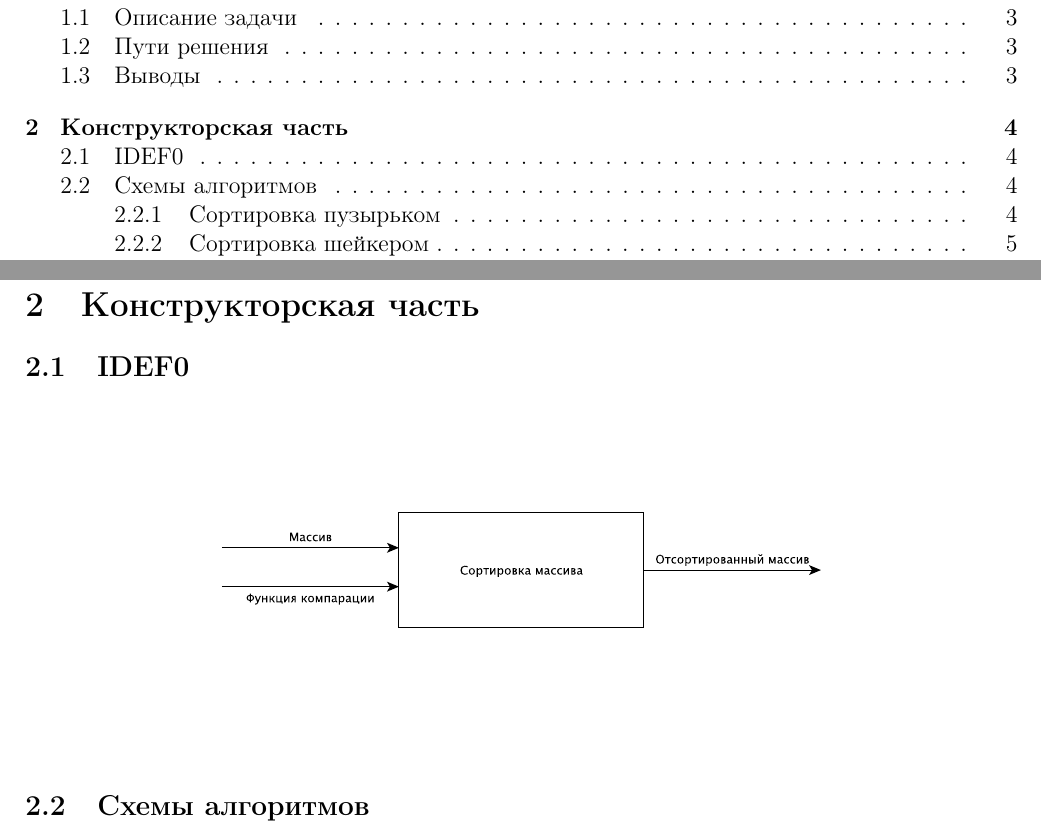
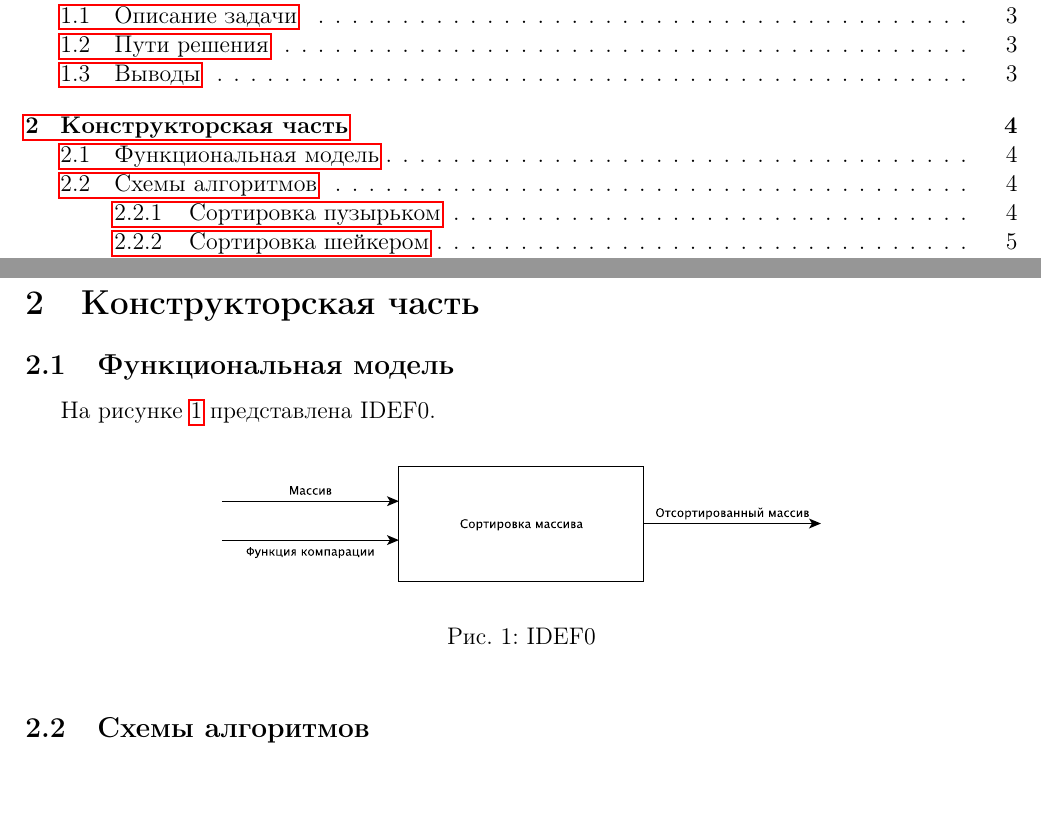
Before and after one commit to bmstu-ics7/analysis-of-algorithms, a LaTeX document (lab_03/report.tex): two parts of pages 2 and 5 of 14, joined at a grey line, cut so that both start at the same text. Compiled offline with pdfLaTeX.

Commit message:
EDIT: report for lab_03

```diff
--- a/lab_03/report.tex
+++ b/lab_03/report.tex
@@ -8,6 +8,7 @@
 \usepackage{MnSymbol}
 \usepackage{wasysym}
 \usepackage{indentfirst}
+\usepackage[unicode, pdftex]{hyperref}
 
 \usepackage{pgfplots}
 \pgfplotsset{compat=1.9}
@@ -113,11 +114,15 @@
 \newpage
 \section{Конструкторская часть}
 
-\subsection{IDEF0}
+\subsection{Функциональная модель}
 
-\begin{center}
-    \includegraphics[scale=0.5]{IDEF0}
-\end{center}
+На рисунке \ref{img:IDEF0} представлена IDEF0.
+
+\begin{figure}[h!]
+    \center{\includegraphics[scale=0.5]{IDEF0}}
+    \caption{IDEF0}
+    \label{img:IDEF0}
+\end{figure}
 
 \subsection{Схемы алгоритмов}
 
```
Also changed, not shown: lab_03/img/IDEF0.pdf, lab_03/report.tex (2 more changed lines).
